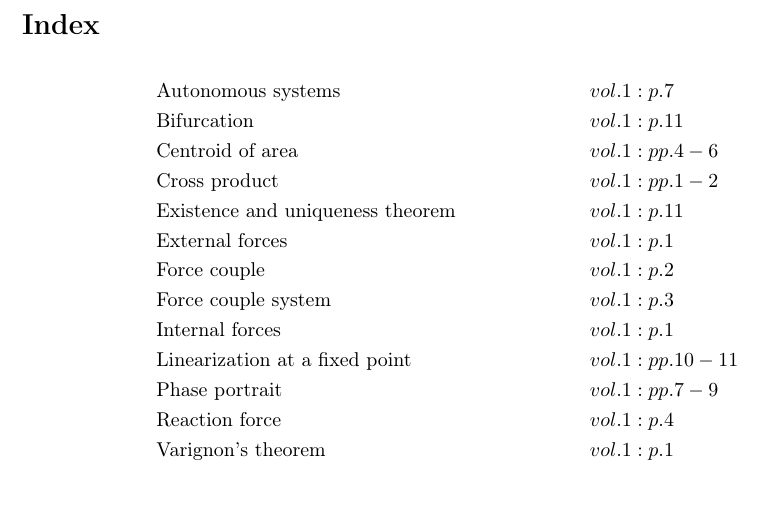
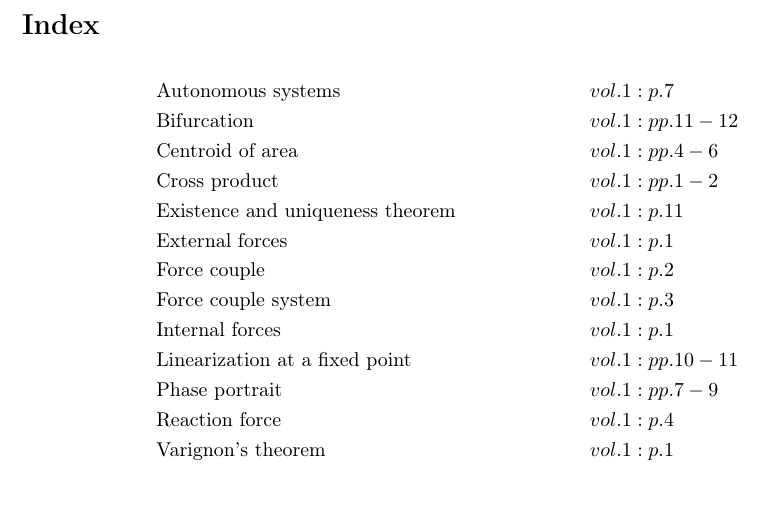
Before and after one commit to danhagen/Journal_Index, a LaTeX document (main.tex): part of the page, cut so that both start at the same text. Compiled offline with pdfLaTeX.

Commit message:
Adding to Index!

```diff
--- a/main.tex
+++ b/main.tex
@@ -9,7 +9,7 @@
 \section*{Index}
 \begin{align*}
 &\text{Autonomous systems}&& vol. 1: p. 7\\
-&\text{Bifurcation}&& vol. 1: p. 11\\
+&\text{Bifurcation}&& vol. 1: pp. 11-12\\
 &\text{Centroid of area}&& vol. 1: pp. 4-6\\
 &\text{Cross product}&& vol. 1: pp. 1-2\\
 &\text{Existence and uniqueness theorem}&& vol. 1: p. 11\\
```
Also changed, not shown: main.pdf, 1 other file.
